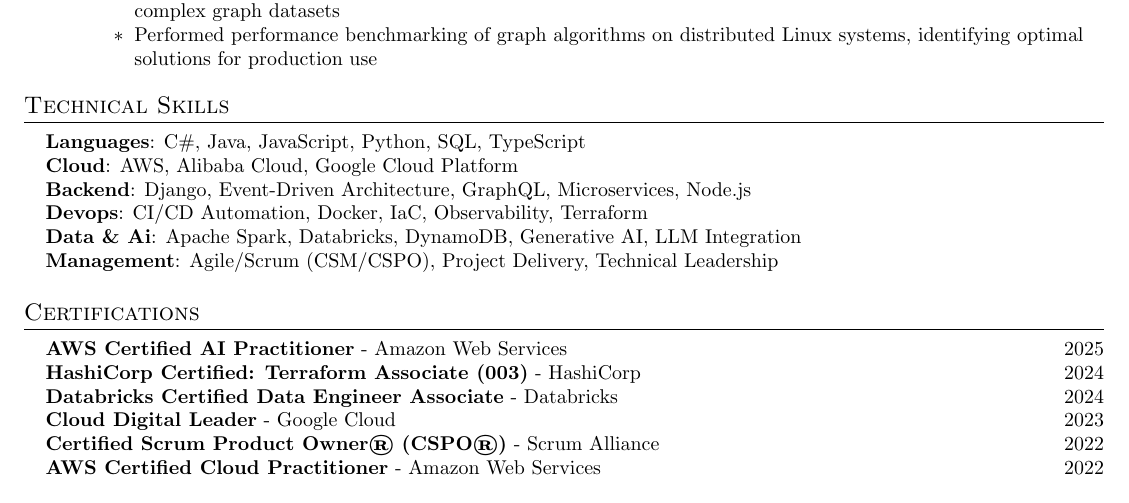
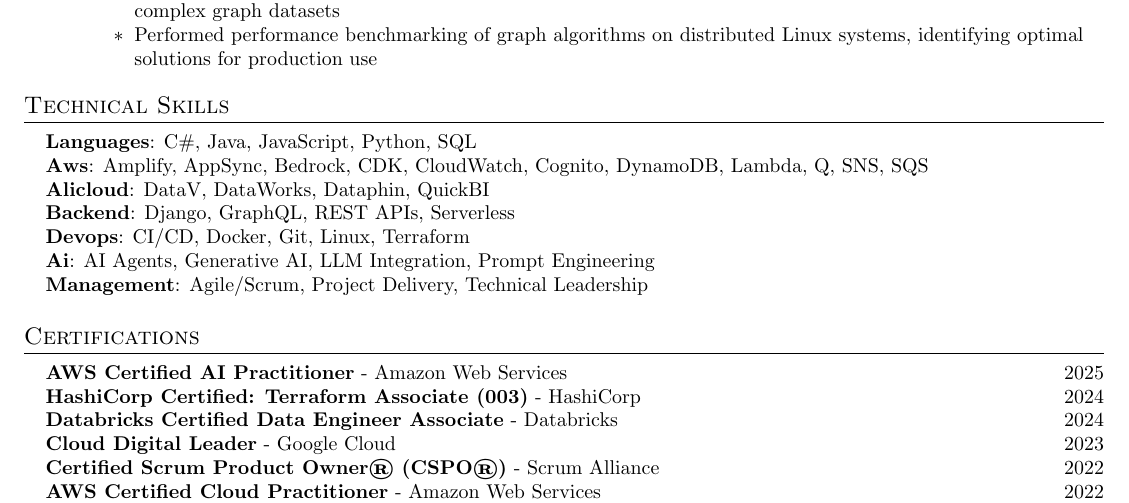
Before and after one commit to MarcusCJH/marcuscjh-resume, a LaTeX CV (src/resume.tex, which reads src/sections/skills.tex): part of page 2 of 2, cut so that both start at the same text. Compiled offline with pdfLaTeX.

Commit message:
[GA] Update resume - 20260127-143052 [skip ci]
- Sections synced from data.json
- PDF rebuilt

```diff
--- a/src/sections/skills.tex
+++ b/src/sections/skills.tex
@@ -2,11 +2,12 @@
 \section{Technical Skills}
  \begin{itemize}[leftmargin=0.15in, label={}]
     \small{\item{
-     \textbf{Languages}{: C\#, Java, JavaScript, Python, SQL, TypeScript} \\
-     \textbf{Cloud}{: AWS, Alibaba Cloud, Google Cloud Platform} \\
-     \textbf{Backend}{: Django, Event-Driven Architecture, GraphQL, Microservices, Node.js} \\
-     \textbf{Devops}{: CI/CD Automation, Docker, IaC, Observability, Terraform} \\
-     \textbf{Data \& Ai}{: Apache Spark, Databricks, DynamoDB, Generative AI, LLM Integration} \\
-     \textbf{Management}{: Agile/Scrum (CSM/CSPO), Project Delivery, Technical Leadership} \\
+     \textbf{Languages}{: C\#, Java, JavaScript, Python, SQL} \\
+     \textbf{Aws}{: Amplify, AppSync, Bedrock, CDK, CloudWatch, Cognito, DynamoDB, Lambda, Q, SNS, SQS} \\
+     \textbf{Alicloud}{: DataV, DataWorks, Dataphin, QuickBI} \\
+     \textbf{Backend}{: Django, GraphQL, REST APIs, Serverless} \\
+     \textbf{Devops}{: CI/CD, Docker, Git, Linux, Terraform} \\
+     \textbf{Ai}{: AI Agents, Generative AI, LLM Integration, Prompt Engineering} \\
+     \textbf{Management}{: Agile/Scrum, Project Delivery, Technical Leadership} \\
     }}
  \end{itemize}
```
Also changed, not shown: src/sections/projects.tex (+6 -6 lines), docs/resume.pdf.
